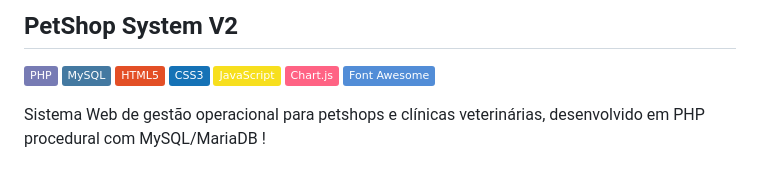
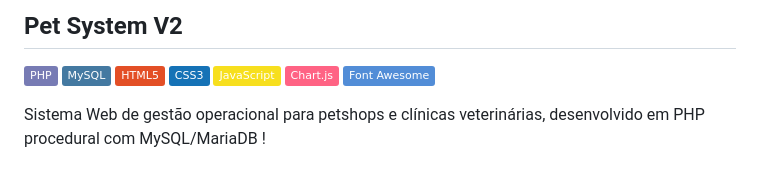
Before and after one commit to NatanLuz/Petshopsystemv2, a Markdown page: README.md, the part around the change. Drawn GitHub-style; badges without logos.

Commit message:
ORGANIZANDO README (TÍTULO DO PROJETO)

```diff
--- a/README.md
+++ b/README.md
@@ -1,4 +1,4 @@
-## PetShop System V2
+## Pet System V2
 
 [![PHP](https://img.shields.io/badge/PHP-777BB4?logo=php&logoColor=white)](https://www.php.net/)
 [![MySQL](https://img.shields.io/badge/MySQL-4479A1?logo=mysql&logoColor=white)](https://www.mysql.com/)
```
